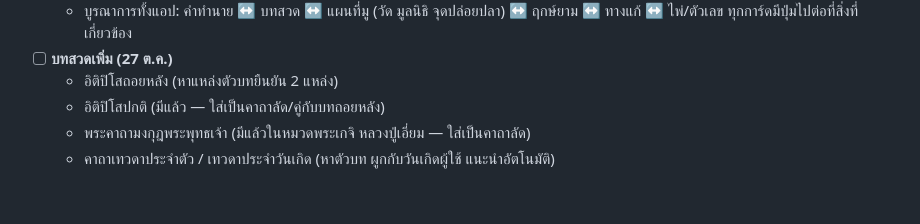
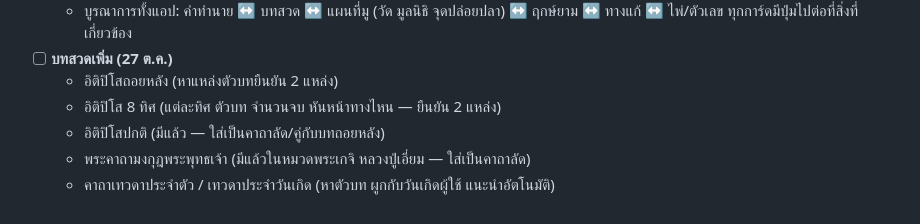
Before and after one commit to mengnattawitmarin/taksila, a Markdown page: docs/backlog.md, the part around the change. Drawn GitHub-style.

Commit message:
Backlog: itipiso 8 directions
Co-Authored-By: Claude Opus 5.5 <noreply@anthropic.com>
Claude-Session: https://claude.ai/code/session_014pybWTPPvBYpRo4e3ijXNZ

```diff
--- a/docs/backlog.md
+++ b/docs/backlog.md
@@ -74,6 +74,7 @@
   - บูรณาการทั้งแอป: คำทำนาย ↔ บทสวด ↔ แผนที่มู (วัด มูลนิธิ จุดปล่อยปลา) ↔ ฤกษ์ยาม ↔ ทางแก้ ↔ ไพ่/ตัวเลข ทุกการ์ดมีปุ่มไปต่อที่สิ่งที่เกี่ยวข้อง
 - [ ] **บทสวดเพิ่ม (27 ต.ค.)**
   - อิติปิโสถอยหลัง (หาแหล่งตัวบทยืนยัน 2 แหล่ง)
+  - อิติปิโส 8 ทิศ (แต่ละทิศ ตัวบท จำนวนจบ หันหน้าทางไหน — ยืนยัน 2 แหล่ง)
   - อิติปิโสปกติ (มีแล้ว — ใส่เป็นคาถาลัด/คู่กับบทถอยหลัง)
   - พระคาถามงกุฎพระพุทธเจ้า (มีแล้วในหมวดพระเกจิ หลวงปู่เอี่ยม — ใส่เป็นคาถาลัด)
   - คาถาเทวดาประจำตัว / เทวดาประจำวันเกิด (หาตัวบท ผูกกับวันเกิดผู้ใช้ แนะนำอัตโนมัติ)
```
